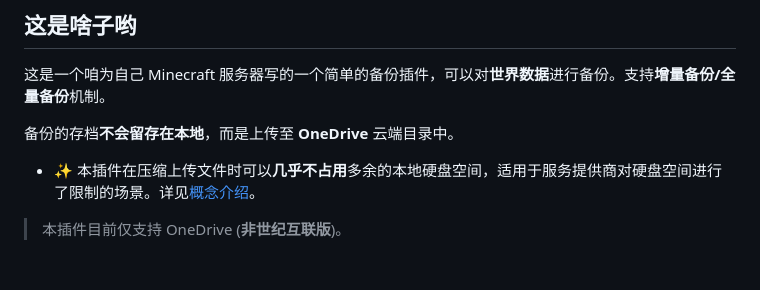
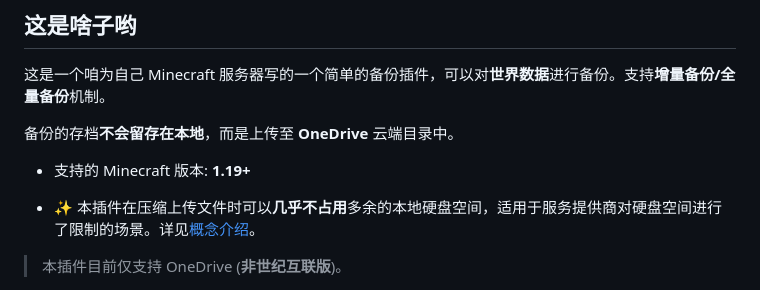
Before and after one commit to Bottle-M/PotatoSack, a Markdown page: README.zh-CN.md, the part around one of its changes. GitHub-like rendering; blank space fills up the shorter version.

```diff
--- a/README.zh-CN.md
+++ b/README.zh-CN.md
@@ -11,6 +11,8 @@ Lang: 中文简体 | [English](README.md)
 这是一个咱为自己 Minecraft 服务器写的一个简单的备份插件，可以对**世界数据**进行备份。支持**增量备份/全量备份**机制。
 
 备份的存档**不会留存在本地**，而是上传至 **OneDrive** 云端目录中。
+
+* 支持的 Minecraft 版本: **1.19+**
 
 * ✨ 本插件在压缩上传文件时可以**几乎不占用**多余的本地硬盘空间，适用于服务提供商对硬盘空间进行了限制的场景。详见[概念介绍](#概念介绍)。
 
```
Also changed, not shown: other parts of README.zh-CN.md (+1 -1 lines), README.md (+5 -3 lines).
